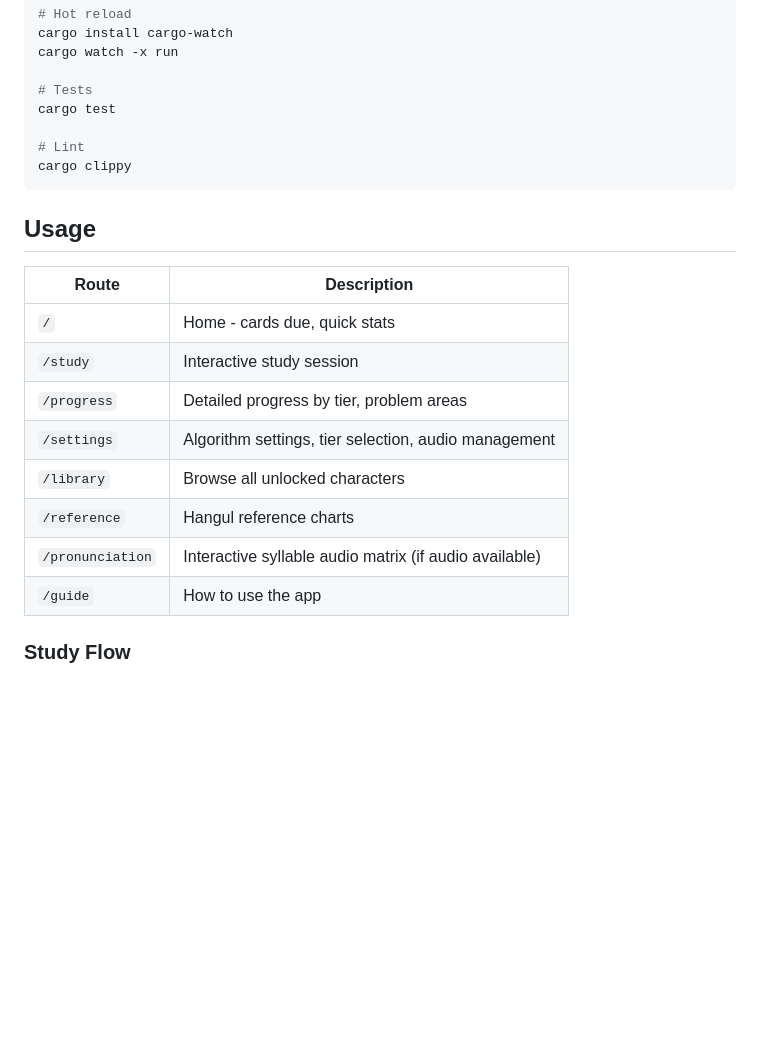
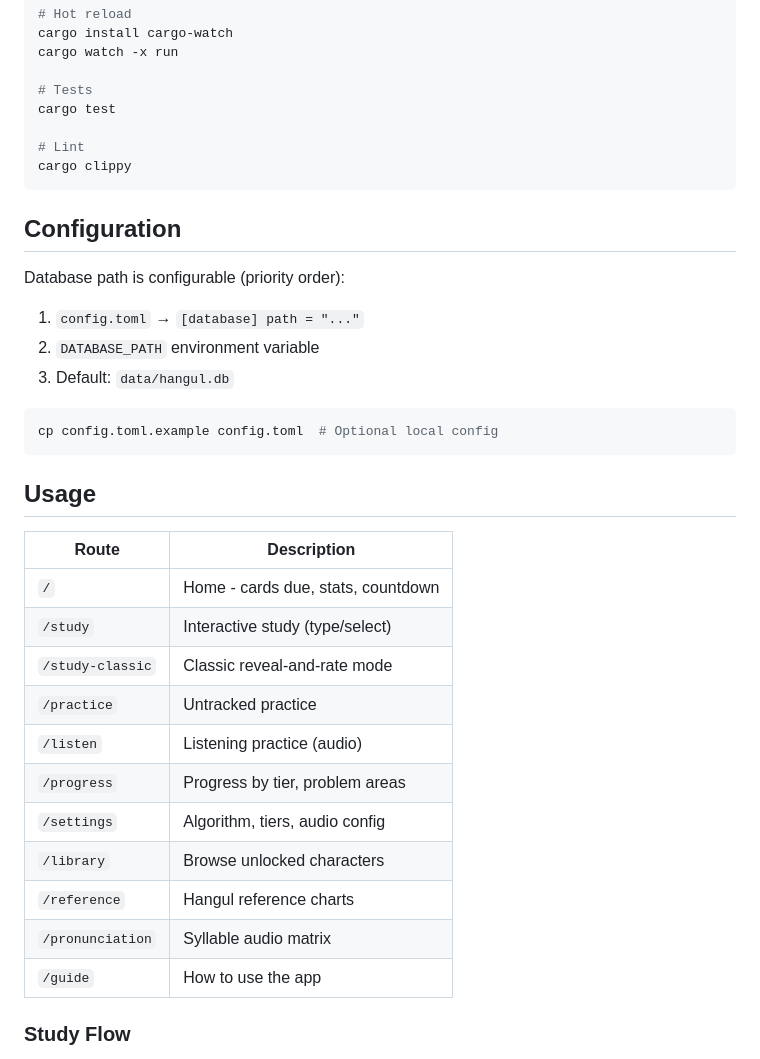
Before and after one commit to PheelaV/kr_notebook, a Markdown page: README.md, the part around the change printed below. Rendered like a GitHub page; blank space fills up the shorter version.

````diff
--- a/README.md
+++ b/README.md
@@ -79,17 +82,31 @@ cargo test
 cargo clippy
 ```
 
+## Configuration
+
+Database path is configurable (priority order):
+1. `config.toml` → `[database] path = "..."`
+2. `DATABASE_PATH` environment variable
+3. Default: `data/hangul.db`
+
+```bash
+cp config.toml.example config.toml  # Optional local config
+```
+
 ## Usage
 
 | Route | Description |
 |-------|-------------|
-| `/` | Home - cards due, quick stats |
-| `/study` | Interactive study session |
-| `/progress` | Detailed progress by tier, problem areas |
-| `/settings` | Algorithm settings, tier selection, audio management |
-| `/library` | Browse all unlocked characters |
+| `/` | Home - cards due, stats, countdown |
+| `/study` | Interactive study (type/select) |
+| `/study-classic` | Classic reveal-and-rate mode |
+| `/practice` | Untracked practice |
+| `/listen` | Listening practice (audio) |
+| `/progress` | Progress by tier, problem areas |
+| `/settings` | Algorithm, tiers, audio config |
+| `/library` | Browse unlocked characters |
 | `/reference` | Hangul reference charts |
-| `/pronunciation` | Interactive syllable audio matrix (if audio available) |
+| `/pronunciation` | Syllable audio matrix |
 | `/guide` | How to use the app |
 
 ### Study Flow
````
Also changed, not shown: other parts of README.md (+45 -24 lines).
